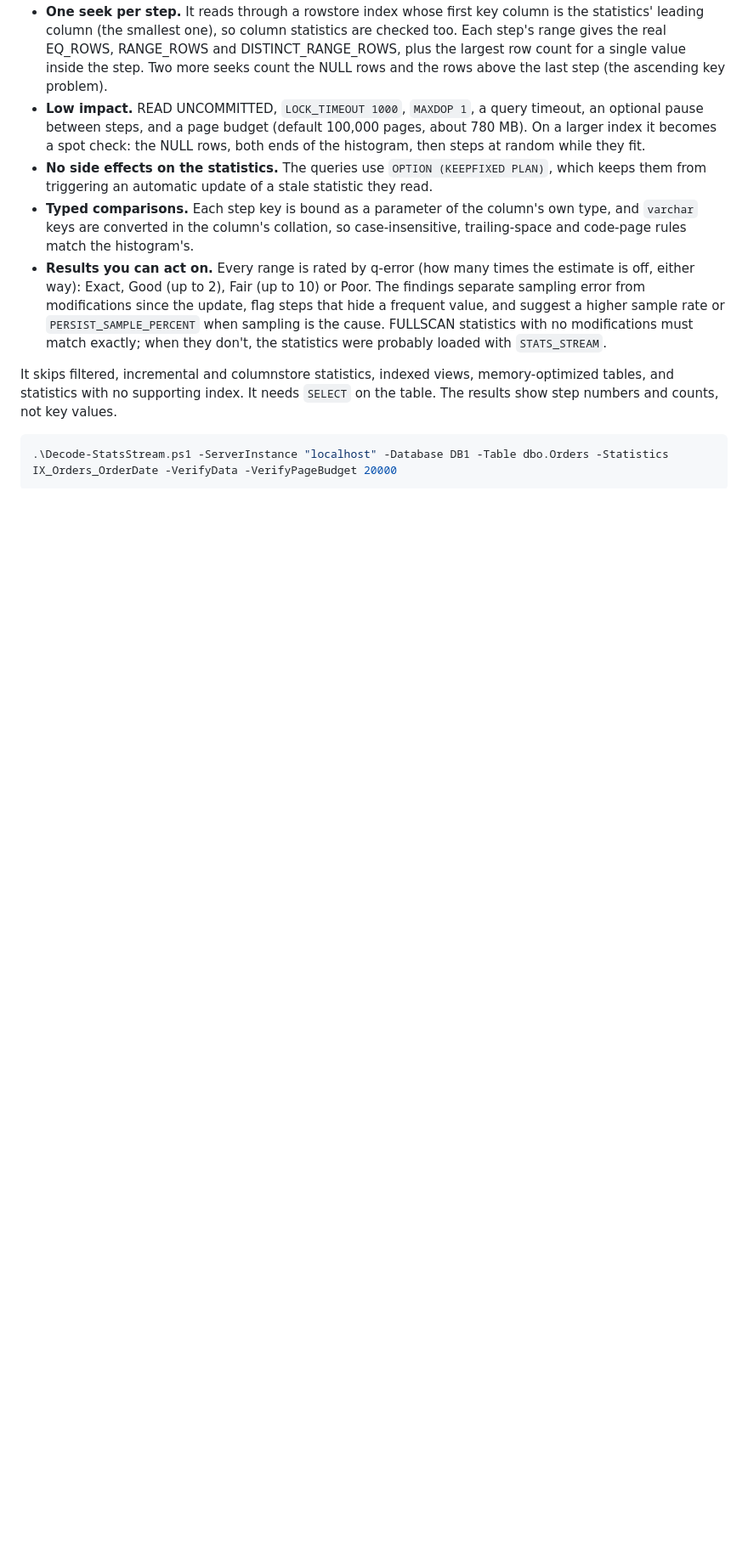
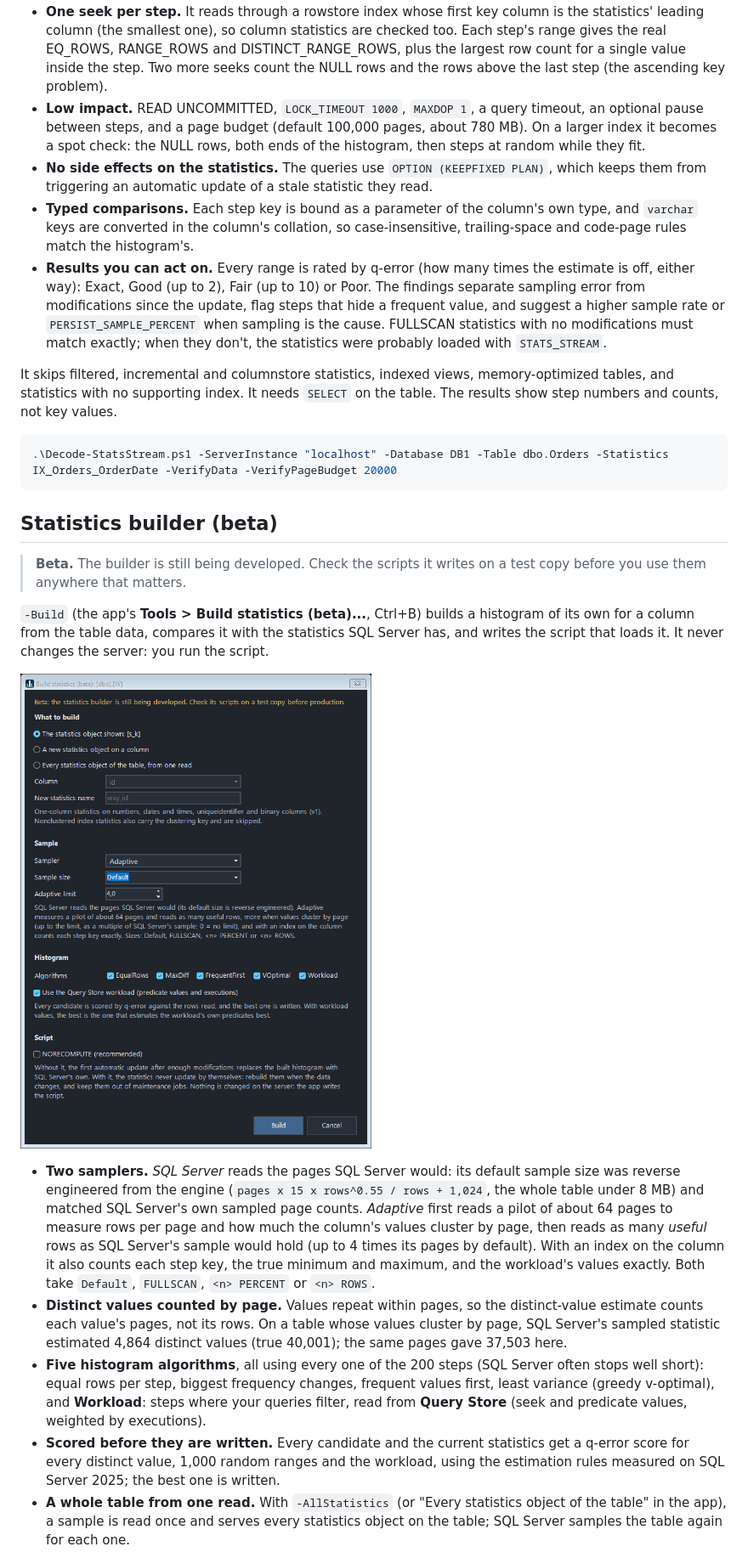
Before and after one commit to mcflyamorim/SQLStatsXRay, a Markdown page: README.md, the part around one of its changes. Shown at 85% size. GitHub-like rendering; pictures changed too: assets/screenshot-builder-dialog.png (added); blank space fills up the shorter version.

````diff
--- a/README.md
+++ b/README.md
@@ -47,3 +47,17 @@ It skips filtered, incremental and columnstore statistics, indexed views, memory
 .\Decode-StatsStream.ps1 -ServerInstance "localhost" -Database DB1 -Table dbo.Orders -Statistics IX_Orders_OrderDate -VerifyData -VerifyPageBudget 20000
 ```
 
+## Statistics builder (beta)
+
+> **Beta.** The builder is still being developed. Check the scripts it writes on a test copy before you use them anywhere that matters.
+
+`-Build` (the app's **Tools > Build statistics (beta)...**, Ctrl+B) builds a histogram of its own for a column from the table data, compares it with the statistics SQL Server has, and writes the script that loads it. It never changes the server: you run the script.
+
+![The Build statistics dialog: what to build, the sampler and sample size, the algorithms, the Query Store workload and NORECOMPUTE](assets/screenshot-builder-dialog.png)
+
+- **Two samplers.** *SQL Server* reads the pages SQL Server would: its default sample size was reverse engineered from the engine (`pages x 15 x rows^0.55 / rows + 1,024`, the whole table under 8 MB) and matched SQL Server's own sampled page counts. *Adaptive* first reads a pilot of about 64 pages to measure rows per page and how much the column's values cluster by page, then reads as many *useful* rows as SQL Server's sample would hold (up to 4 times its pages by default). With an index on the column it also counts each step key, the true minimum and maximum, and the workload's values exactly. Both take `Default`, `FULLSCAN`, `<n> PERCENT` or `<n> ROWS`.
+- **Distinct values counted by page.** Values repeat within pages, so the distinct-value estimate counts each value's pages, not its rows. On a table whose values cluster by page, SQL Server's sampled statistic estimated 4,864 distinct values (true 40,001); the same pages gave 37,503 here.
+- **Five histogram algorithms**, all using every one of the 200 steps (SQL Server often stops well short): equal rows per step, biggest frequency changes, frequent values first, least variance (greedy v-optimal), and **Workload**: steps where your queries filter, read from **Query Store** (seek and predicate values, weighted by executions).
+- **Scored before they are written.** Every candidate and the current statistics get a q-error score for every distinct value, 1,000 random ranges and the workload, using the estimation rules measured on SQL Server 2025; the best one is written.
+- **A whole table from one read.** With `-AllStatistics` (or "Every statistics object of the table" in the app), a sample is read once and serves every statistics object on the table; SQL Server samples the table again for each one.
+
````
Also changed, not shown: other parts of README.md (+21 -1 lines), assets/screenshot-builder.png (added), 1 other file.
